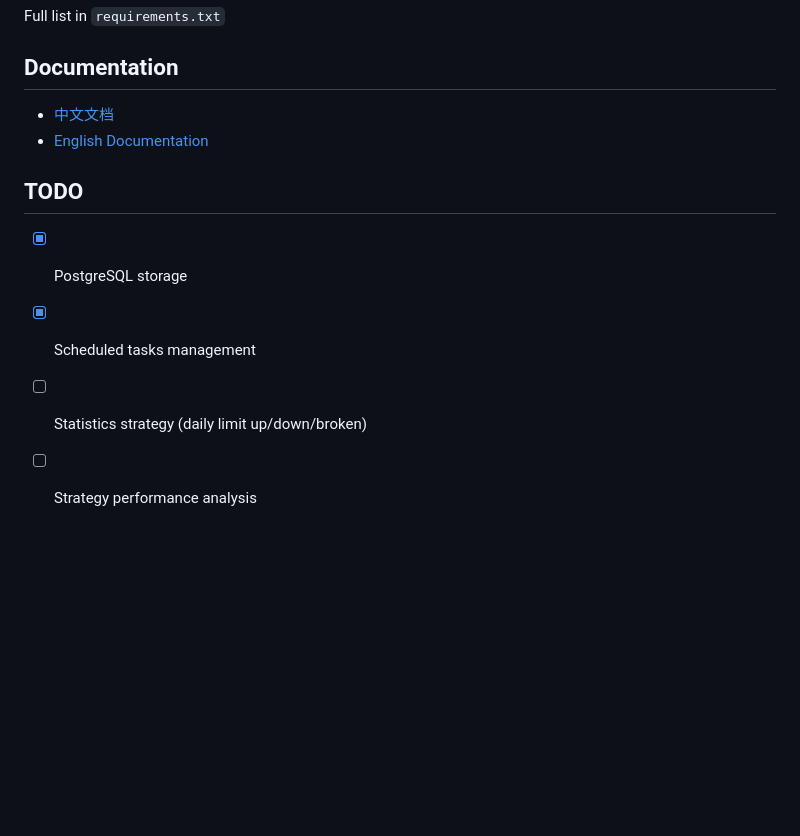
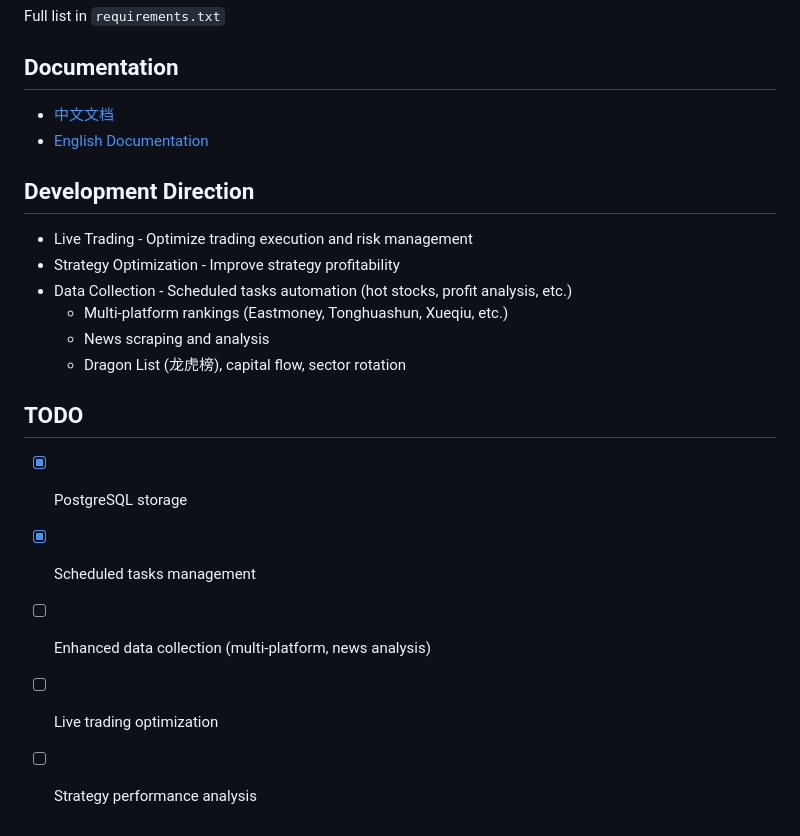
Before and after one commit to leaout/curs, a Markdown page: README_EN.md, the part around the change. GitHub-like rendering; blank space fills up the shorter version.

Commit message:
docs: add development direction and update TODO

```diff
--- a/README_EN.md
+++ b/README_EN.md
@@ -226,9 +226,19 @@ Full list in `requirements.txt`
 - [中文文档](README.md)
 - [English Documentation](README_EN.md)
 
+## Development Direction
+
+- Live Trading - Optimize trading execution and risk management
+- Strategy Optimization - Improve strategy profitability
+- Data Collection - Scheduled tasks automation (hot stocks, profit analysis, etc.)
+  - Multi-platform rankings (Eastmoney, Tonghuashun, Xueqiu, etc.)
+  - News scraping and analysis
+  - Dragon List (龙虎榜), capital flow, sector rotation
+
 ## TODO
 
 - [x] PostgreSQL storage
 - [x] Scheduled tasks management
-- [ ] Statistics strategy (daily limit up/down/broken)
+- [ ] Enhanced data collection (multi-platform, news analysis)
+- [ ] Live trading optimization
 - [ ] Strategy performance analysis
```
Also changed, not shown: README.md (+11 -1 lines).
